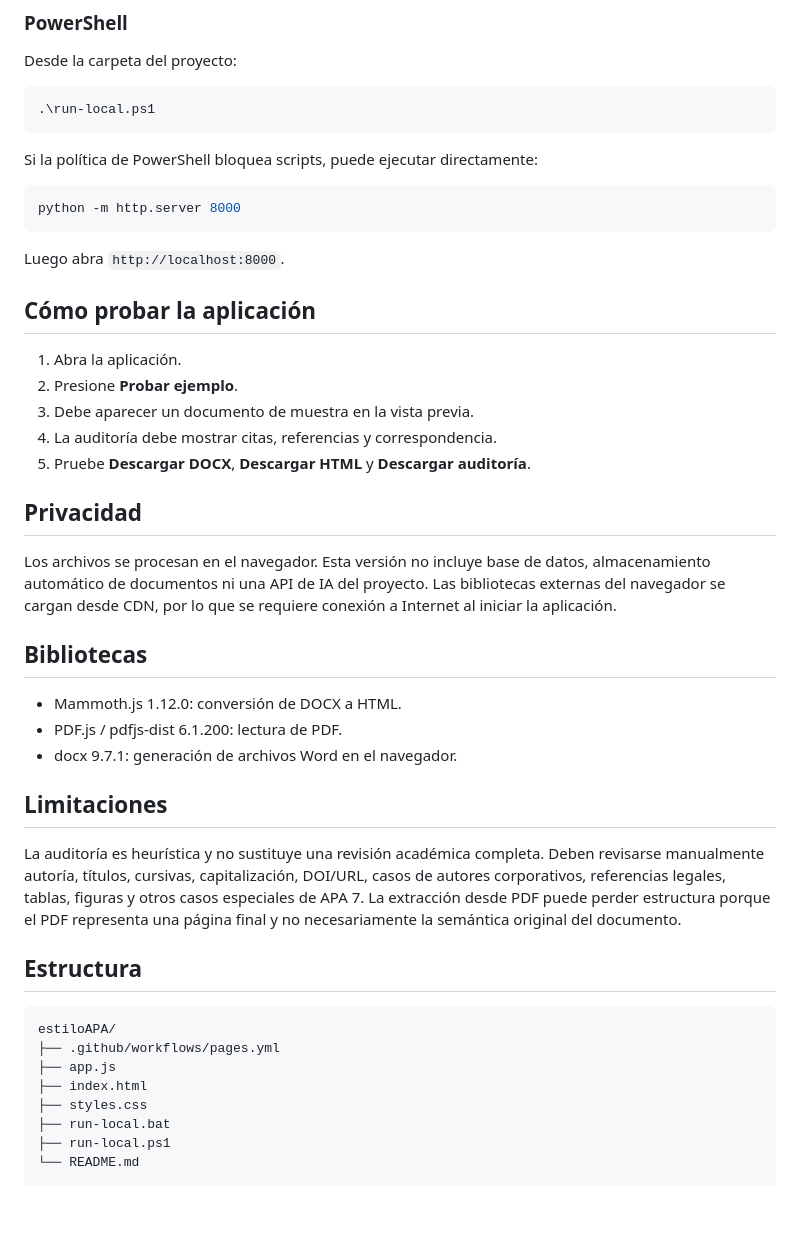
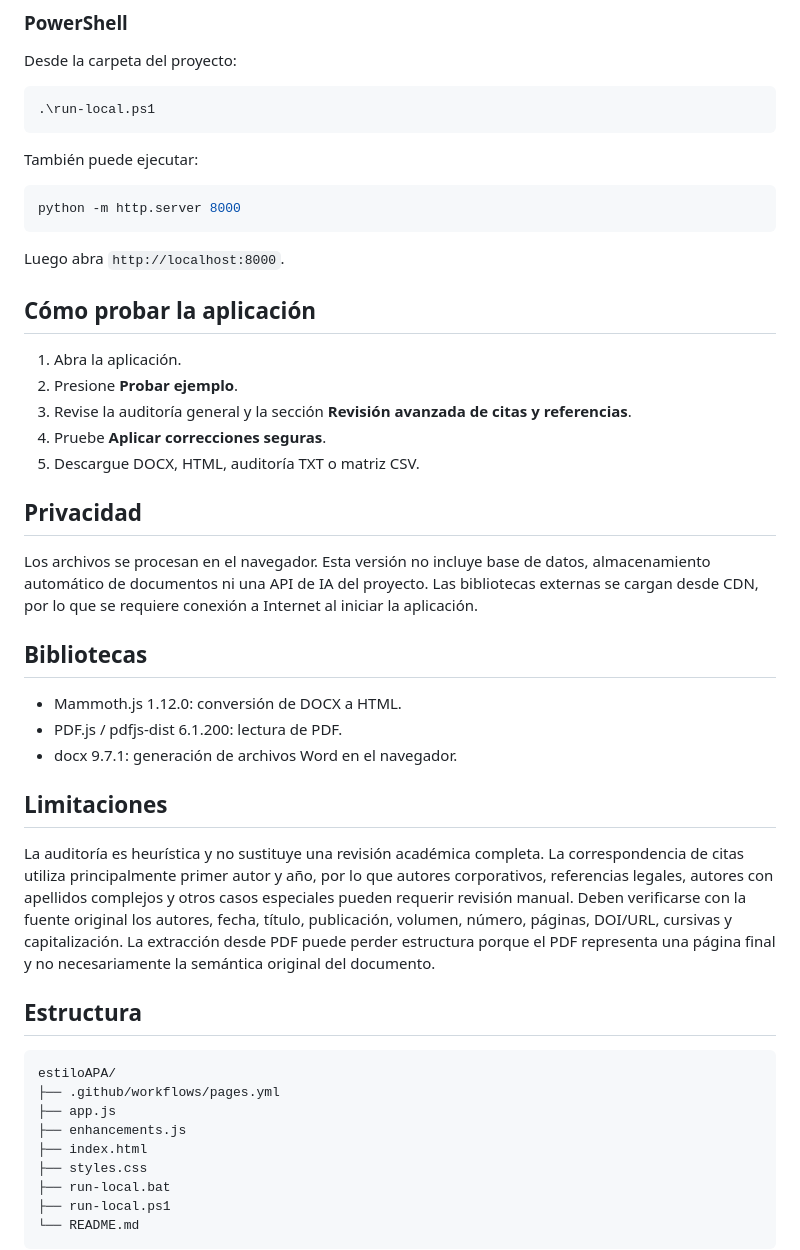
Before and after one commit to eagarcia77/estiloAPA, a Markdown page: README.md, the part around one of its changes. Rendered like a GitHub page; blank space fills up the shorter version.

````diff
--- a/README.md
+++ b/README.md
@@ -64,7 +60,7 @@ Desde la carpeta del proyecto:
 .\run-local.ps1
 ```
 
-Si la política de PowerShell bloquea scripts, puede ejecutar directamente:
+También puede ejecutar:
 
 ```powershell
 python -m http.server 8000
@@ -76,13 +72,13 @@ Luego abra `http://localhost:8000`.
 
 1. Abra la aplicación.
 2. Presione **Probar ejemplo**.
-3. Debe aparecer un documento de muestra en la vista previa.
-4. La auditoría debe mostrar citas, referencias y correspondencia.
-5. Pruebe **Descargar DOCX**, **Descargar HTML** y **Descargar auditoría**.
+3. Revise la auditoría general y la sección **Revisión avanzada de citas y referencias**.
+4. Pruebe **Aplicar correcciones seguras**.
+5. Descargue DOCX, HTML, auditoría TXT o matriz CSV.
 
 ## Privacidad
 
-Los archivos se procesan en el navegador. Esta versión no incluye base de datos, almacenamiento automático de documentos ni una API de IA del proyecto. Las bibliotecas externas del navegador se cargan desde CDN, por lo que se requiere conexión a Internet al iniciar la aplicación.
+Los archivos se procesan en el navegador. Esta versión no incluye base de datos, almacenamiento automático de documentos ni una API de IA del proyecto. Las bibliotecas externas se cargan desde CDN, por lo que se requiere conexión a Internet al iniciar la aplicación.
 
 ## Bibliotecas
 
@@ -92,7 +88,7 @@ Los archivos se procesan en el navegador. Esta versión no incluye base de datos
 
 ## Limitaciones
 
-La auditoría es heurística y no sustituye una revisión académica completa. Deben revisarse manualmente autoría, títulos, cursivas, capitalización, DOI/URL, casos de autores corporativos, referencias legales, tablas, figuras y otros casos especiales de APA 7. La extracción desde PDF puede perder estructura porque el PDF representa una página final y no necesariamente la semántica original del documento.
+La auditoría es heurística y no sustituye una revisión académica completa. La correspondencia de citas utiliza principalmente primer autor y año, por lo que autores corporativos, referencias legales, autores con apellidos complejos y otros casos especiales pueden requerir revisión manual. Deben verificarse con la fuente original los autores, fecha, título, publicación, volumen, número, páginas, DOI/URL, cursivas y capitalización. La extracción desde PDF puede perder estructura porque el PDF representa una página final y no necesariamente la semántica original del documento.
 
 ## Estructura
 
@@ -100,6 +96,7 @@ La auditoría es heurística y no sustituye una revisión académica completa. D
 estiloAPA/
 ├── .github/workflows/pages.yml
 ├── app.js
+├── enhancements.js
 ├── index.html
 ├── styles.css
 ├── run-local.bat
````
Also changed, not shown: other parts of README.md (+25 -29 lines).
